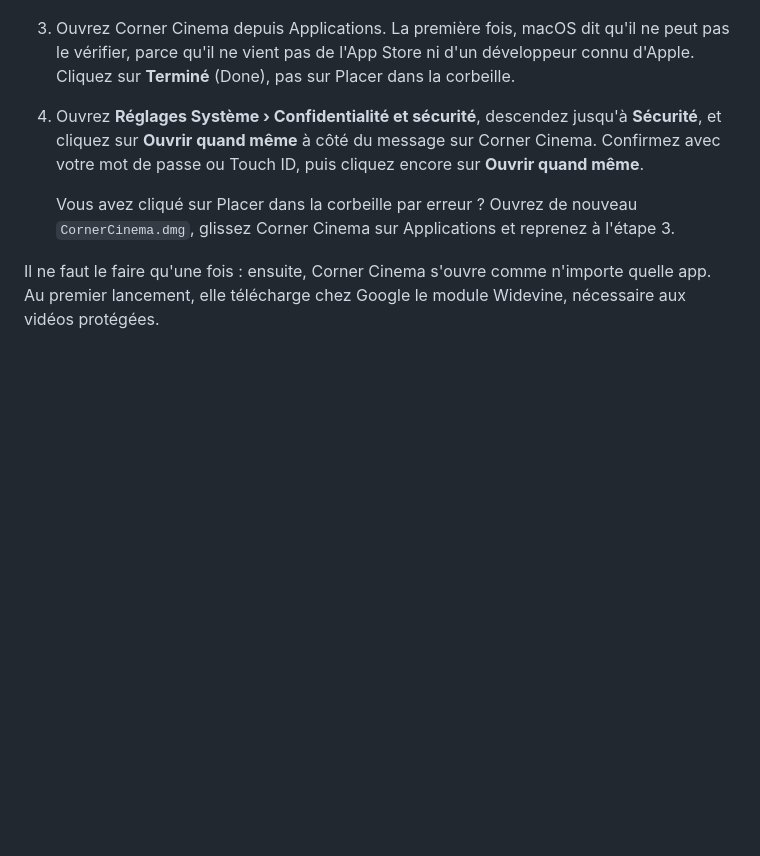
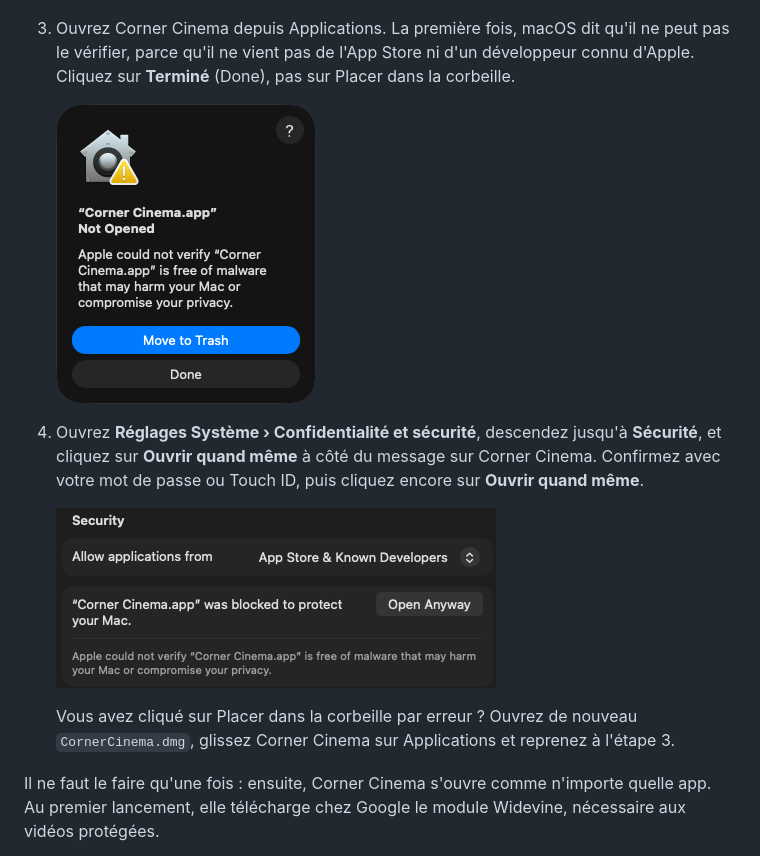
Before and after one commit to spoulin/Corner-Cinema, a Markdown page: README.fr.md, the part around the change. Rendered like a GitHub page; pictures changed too: Resources/install-not-opened.png (added), Resources/install-open-anyway.png (added); blank space fills up the shorter version.

Commit message:
Show the first launch steps in the READMEs with screenshots
Co-Authored-By: Claude Opus 5.5 <noreply@anthropic.com>

```diff
--- a/README.fr.md
+++ b/README.fr.md
@@ -27,9 +27,14 @@ les regarde dans l'app.
 3. Ouvrez Corner Cinema depuis Applications. La première fois, macOS dit qu'il ne peut pas le
    vérifier, parce qu'il ne vient pas de l'App Store ni d'un développeur connu d'Apple. Cliquez
    sur **Terminé** (Done), pas sur Placer dans la corbeille.
+
+   <img src="Resources/install-not-opened.png" width="260" alt="macOS : Corner Cinema.app n'a pas été ouvert, avec Move to Trash et Done">
+
 4. Ouvrez **Réglages Système › Confidentialité et sécurité**, descendez jusqu'à **Sécurité**, et
    cliquez sur **Ouvrir quand même** à côté du message sur Corner Cinema. Confirmez avec votre mot
    de passe ou Touch ID, puis cliquez encore sur **Ouvrir quand même**.
+
+   <img src="Resources/install-open-anyway.png" width="440" alt="Réglages Système, Confidentialité et sécurité : Corner Cinema.app a été bloqué, Ouvrir quand même">
 
    Vous avez cliqué sur Placer dans la corbeille par erreur ? Ouvrez de nouveau
    `CornerCinema.dmg`, glissez Corner Cinema sur Applications et reprenez à l'étape 3.
```
Also changed, not shown: README.md (+5 -0 lines).
